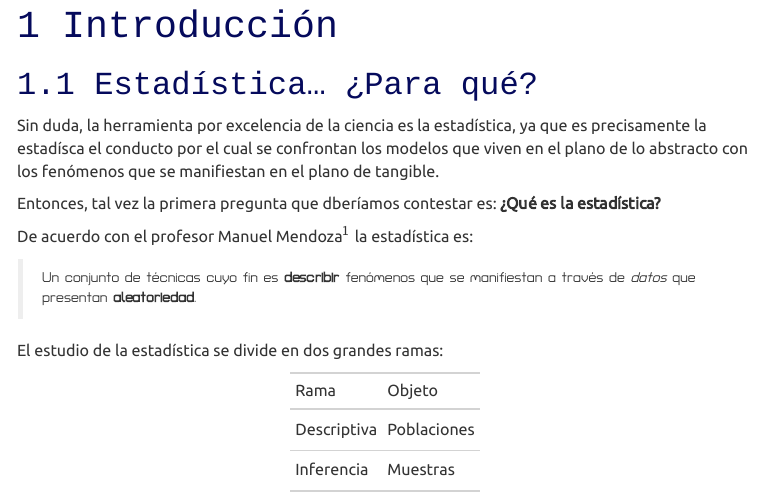
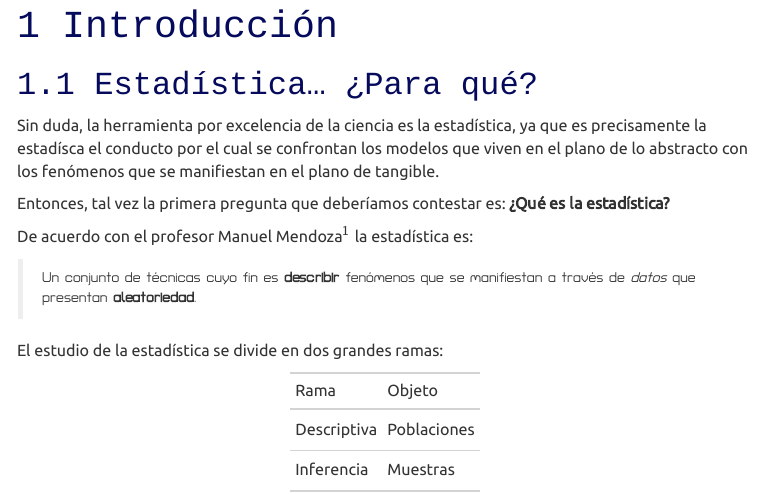
Before and after one commit to jgpeniche/MEBR, an R Markdown document (slides/00_notas_inferencia.Rmd): the page in a window 1100 px wide, from 270 px down. The pictures show the output file slides/00_notas_inferencia.html that the author committed with the source, opened offline; menus at the side of the page are left out.

Commit message:
correccion ortografia notas rmd

```diff
--- a/slides/00_notas_inferencia.Rmd
+++ b/slides/00_notas_inferencia.Rmd
@@ -29,7 +29,7 @@ library(gt)
 
 Sin duda, la herramienta por excelencia de la ciencia es la estadística, ya que es precisamente la estadísca el conducto por el cual se confrontan los modelos que viven en el plano de lo abstracto con los fenómenos que se manifiestan en el plano de tangible.
 
-Entonces, tal vez la primera pregunta que dberíamos contestar es: **¿Qué es la estadística?**
+Entonces, tal vez la primera pregunta que deberíamos contestar es: **¿Qué es la estadística?**
 
 De acuerdo con el profesor Manuel Mendoza$^1$ la estadística es:
 
```
Also changed, not shown: slides/00_notas_inferencia.html.
